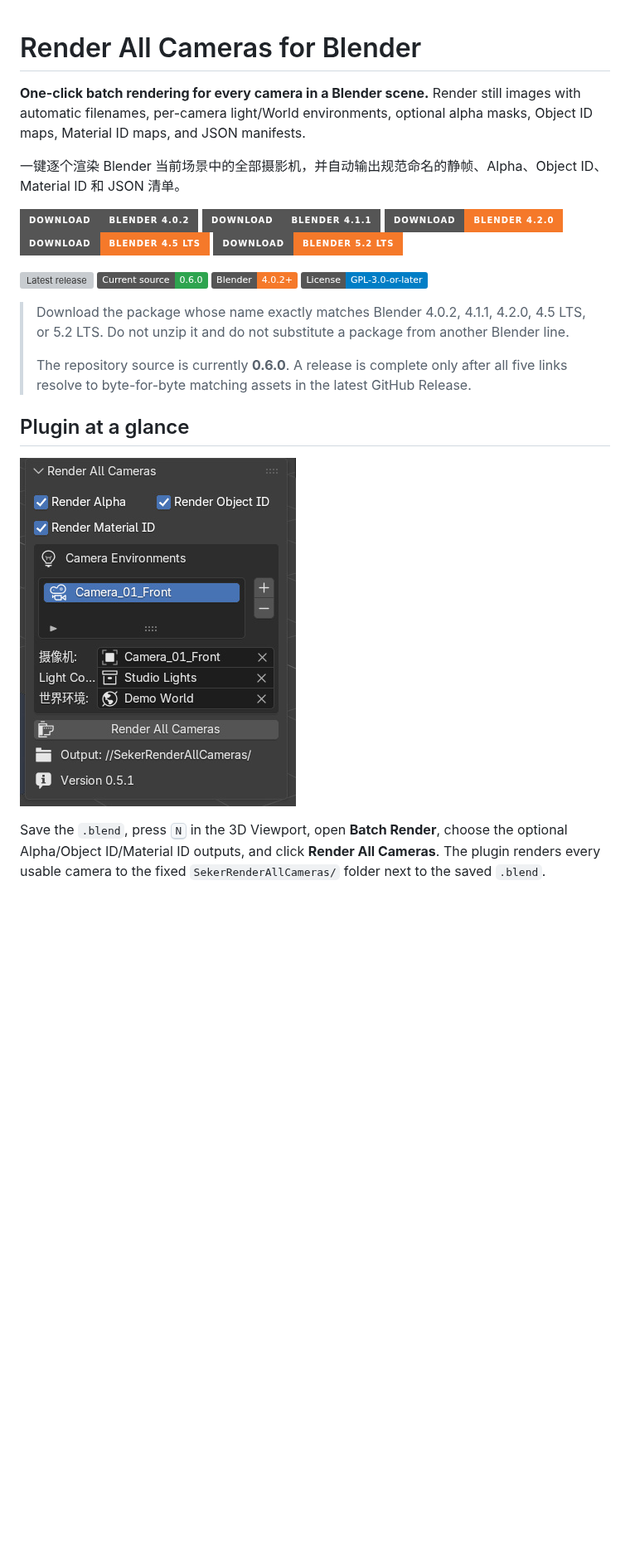
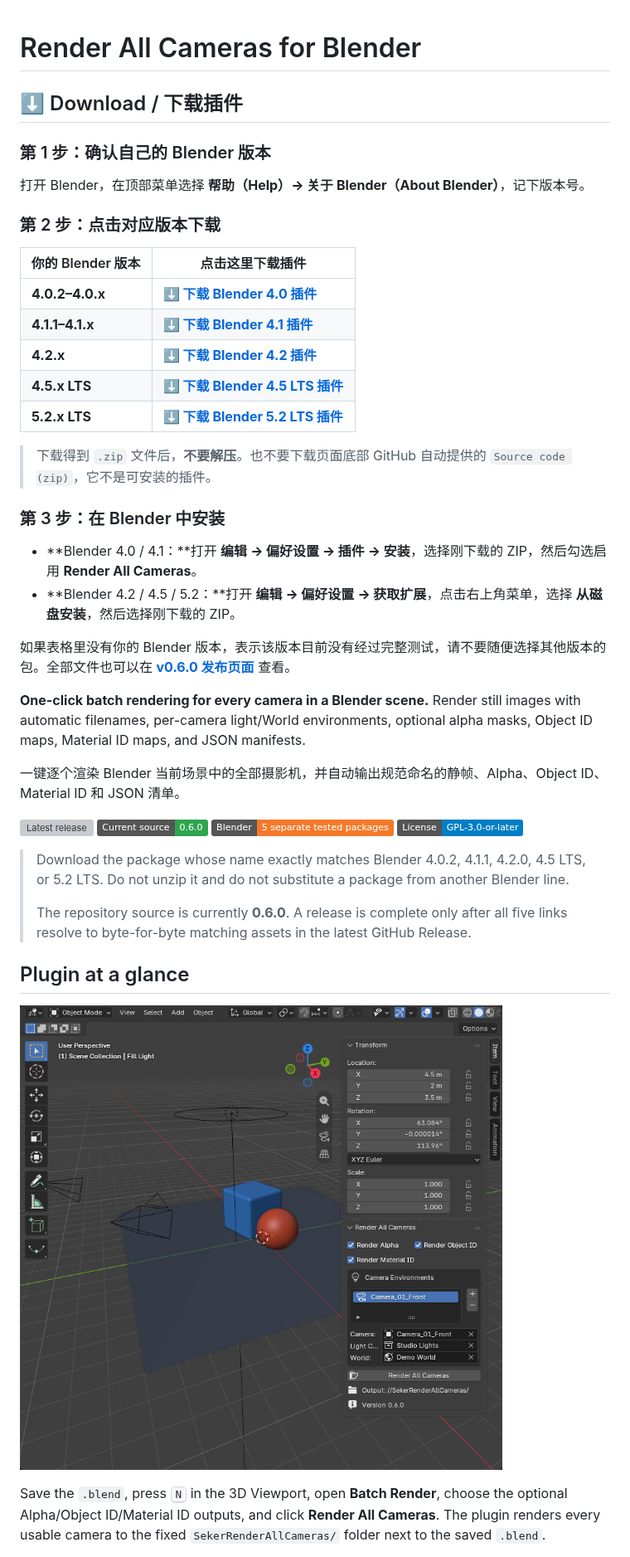
Before and after one commit to Seker800/SekerRenderAllCameras, a Markdown page: README.md, the part around one of its changes. Shown at 83% size. Drawn GitHub-style; pictures changed too: Docs/images/plugin-quick-start.jpg; badges without logos; blank space fills up the shorter version; grey boxes are pictures that could not be loaded.

```diff
--- a/README.md
+++ b/README.md
@@ -1,4 +1,29 @@
 # Render All Cameras for Blender
+
+## ⬇️ Download / 下载插件
+
+### 第 1 步：确认自己的 Blender 版本
+
+打开 Blender，在顶部菜单选择 **帮助（Help）→ 关于 Blender（About Blender）**，记下版本号。
+
+### 第 2 步：点击对应版本下载
+
+| 你的 Blender 版本 | 点击这里下载插件 |
+|---|---|
+| **4.0.2–4.0.x** | **[⬇️ 下载 Blender 4.0 插件](https://github.com/Seker800/SekerRenderAllCameras/releases/latest/download/camera_batch_renderer-0.6.0-blender-4.0.2.zip)** |
+| **4.1.1–4.1.x** | **[⬇️ 下载 Blender 4.1 插件](https://github.com/Seker800/SekerRenderAllCameras/releases/latest/download/camera_batch_renderer-0.6.0-blender-4.1.1.zip)** |
+| **4.2.x** | **[⬇️ 下载 Blender 4.2 插件](https://github.com/Seker800/SekerRenderAllCameras/releases/latest/download/camera_batch_renderer-0.6.0-blender-4.2.0.zip)** |
+| **4.5.x LTS** | **[⬇️ 下载 Blender 4.5 LTS 插件](https://github.com/Seker800/SekerRenderAllCameras/releases/latest/download/camera_batch_renderer-0.6.0-blender-4.5-lts.zip)** |
+| **5.2.x LTS** | **[⬇️ 下载 Blender 5.2 LTS 插件](https://github.com/Seker800/SekerRenderAllCameras/releases/latest/download/camera_batch_renderer-0.6.0-blender-5.2-lts.zip)** |
+
+> 下载得到 `.zip` 文件后，**不要解压**。也不要下载页面底部 GitHub 自动提供的 `Source code (zip)`，它不是可安装的插件。
+
+### 第 3 步：在 Blender 中安装
+
+- **Blender 4.0 / 4.1：**打开 **编辑 → 偏好设置 → 插件 → 安装**，选择刚下载的 ZIP，然后勾选启用 **Render All Cameras**。
+- **Blender 4.2 / 4.5 / 5.2：**打开 **编辑 → 偏好设置 → 获取扩展**，点击右上角菜单，选择 **从磁盘安装**，然后选择刚下载的 ZIP。
+
+如果表格里没有你的 Blender 版本，表示该版本目前没有经过完整测试，请不要随便选择其他版本的包。全部文件也可以在 **[v0.6.0 发布页面](https://github.com/Seker800/SekerRenderAllCameras/releases/tag/v0.6.0)** 查看。
 
 **One-click batch rendering for every camera in a Blender scene.** Render still images with
 automatic filenames, per-camera light/World environments, optional alpha masks, Object ID maps,
@@ -7,15 +32,9 @@ Material ID maps, and JSON manifests.
 一键逐个渲染 Blender 当前场景中的全部摄影机，并自动输出规范命名的静帧、Alpha、Object ID、
 Material ID 和 JSON 清单。
 
-[![Download Blender 4.0.2](https://img.shields.io/badge/Download-Blender_4.0.2-555555?style=for-the-badge&logo=blender&logoColor=white)](https://github.com/Seker800/SekerRenderAllCameras/releases/latest/download/camera_batch_renderer-0.6.0-blender-4.0.2.zip)
-[![Download Blender 4.1.1](https://img.shields.io/badge/Download-Blender_4.1.1-555555?style=for-the-badge&logo=blender&logoColor=white)](https://github.com/Seker800/SekerRenderAllCameras/releases/latest/download/camera_batch_renderer-0.6.0-blender-4.1.1.zip)
-[![Download Blender 4.2.0](https://img.shields.io/badge/Download-Blender_4.2.0-F5792A?style=for-the-badge&logo=blender&logoColor=white)](https://github.com/Seker800/SekerRenderAllCameras/releases/latest/download/camera_batch_renderer-0.6.0-blender-4.2.0.zip)
-[![Download Blender 4.5 LTS](https://img.shields.io/badge/Download-Blender_4.5_LTS-F5792A?style=for-the-badge&logo=blender&logoColor=white)](https://github.com/Seker800/SekerRenderAllCameras/releases/latest/download/camera_batch_renderer-0.6.0-blender-4.5-lts.zip)
-[![Download Blender 5.2 LTS](https://img.shields.io/badge/Download-Blender_5.2_LTS-F5792A?style=for-the-badge&logo=blender&logoColor=white)](https://github.com/Seker800/SekerRenderAllCameras/releases/latest/download/camera_batch_renderer-0.6.0-blender-5.2-lts.zip)
-
 [![Latest release](https://img.shields.io/github/v/release/Seker800/SekerRenderAllCameras)](https://github.com/Seker800/SekerRenderAllCameras/releases/latest)
 [![Current source](https://img.shields.io/badge/Current_source-0.6.0-2ea44f)](#whats-new-in-060-current-source)
-[![Blender 4.0.2+](https://img.shields.io/badge/Blender-4.0.2%2B-F5792A?logo=blender&logoColor=white)](#compatibility)
+[![Five tested Blender lines](https://img.shields.io/badge/Blender-5_separate_tested_packages-F5792A?logo=blender&logoColor=white)](#compatibility)
 [![License: GPL v3+](https://img.shields.io/badge/License-GPL--3.0--or--later-blue.svg)](LICENSE)
 
 > Download the package whose name exactly matches Blender 4.0.2, 4.1.1, 4.2.0, 4.5 LTS, or
```
Also changed, not shown: other parts of README.md (+16 -17 lines), Docs/workflow/Commit与Push说明.md (+1 -1 lines), Docs/workflow/发布插件.md (+3 -1 lines).
